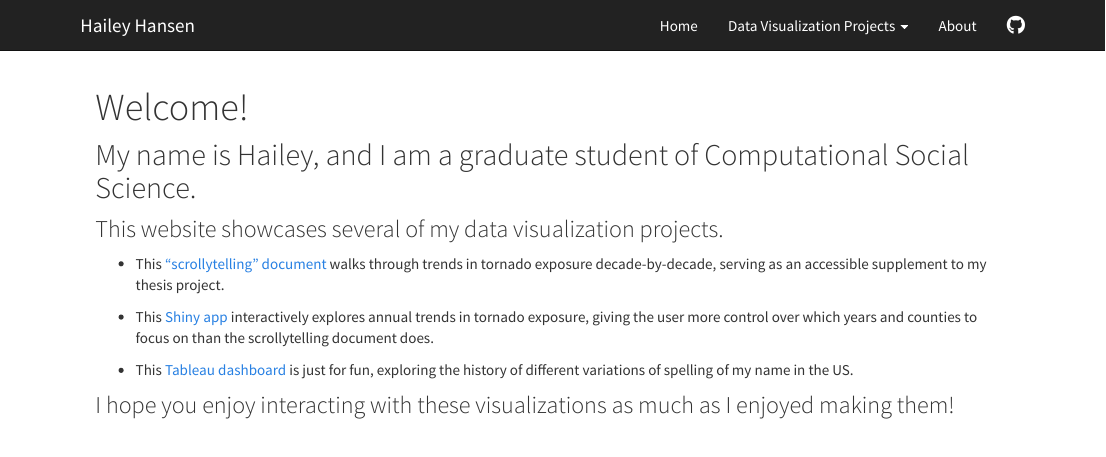
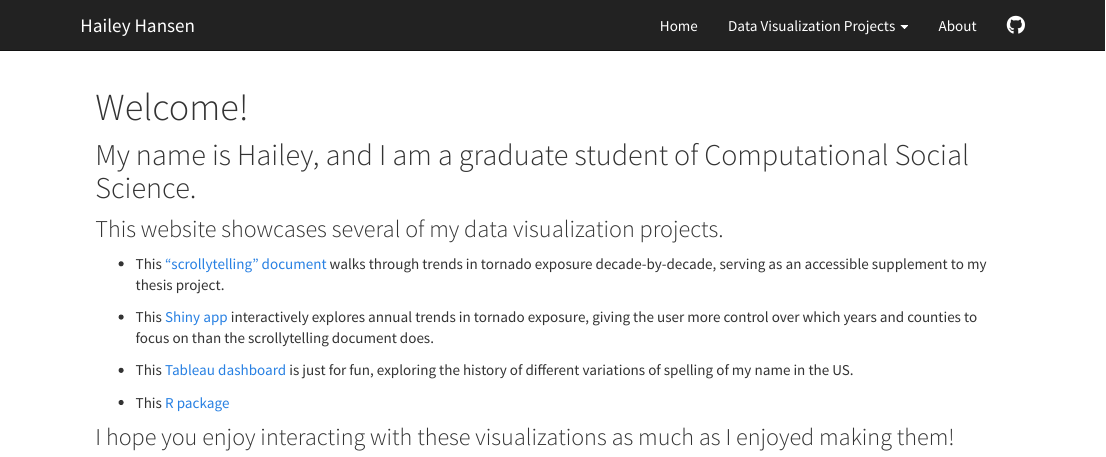
Before and after one commit to hailhan/hailhan.github.io, an R Markdown document (index.Rmd): the page in a window 1100 px wide, from its top. Rendered offline with R 4.5, knitr and Pandoc, with nearby package versions.

Commit message:
Adding R package link

```diff
--- a/index.Rmd
+++ b/index.Rmd
@@ -12,4 +12,6 @@ title: "Welcome!"
 
 - This [Tableau dashboard](tableau.html) is just for fun, exploring the history of different variations of spelling of my name in the US.
 
+- This [R package](https://github.com/hailhan/tornadoexposure)
+
 ### I hope you enjoy interacting with these visualizations as much as I enjoyed making them!
```
Also changed, not shown: 1 other file.
